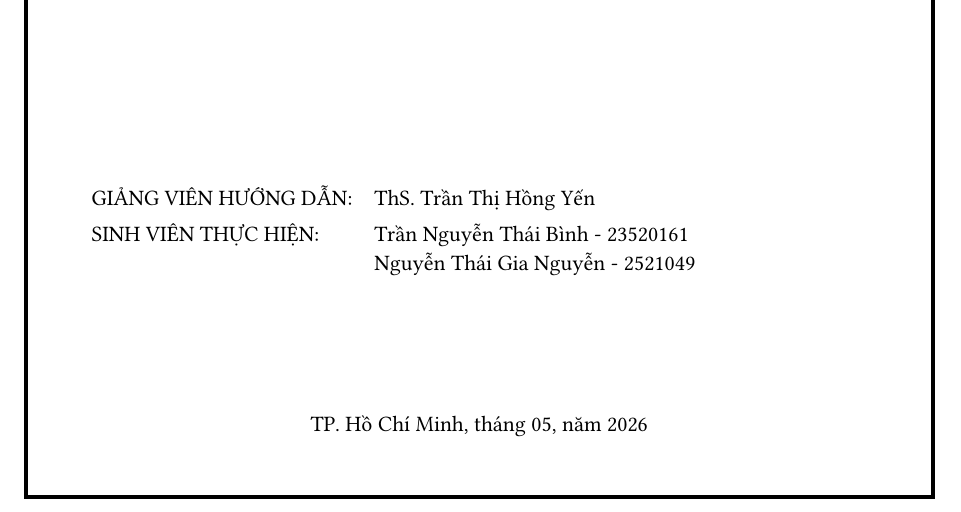
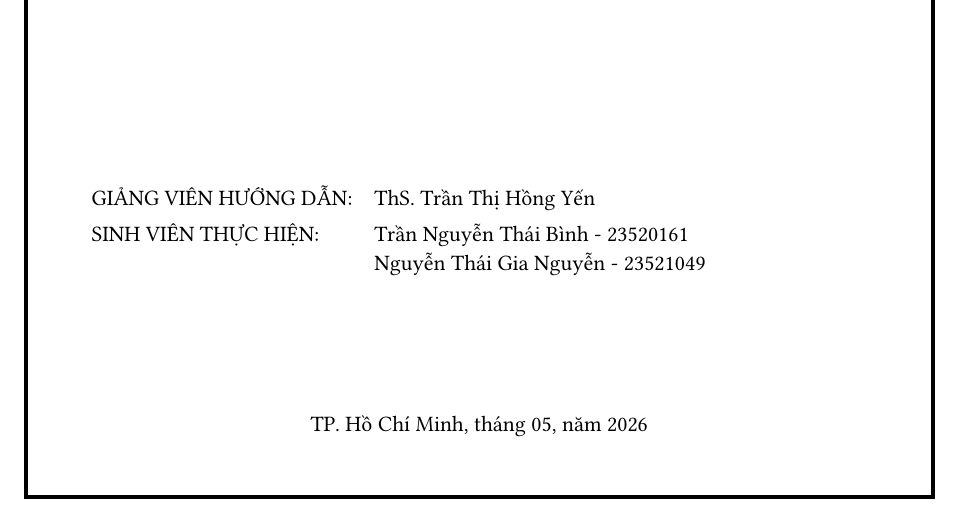
Before and after one commit to notopia-uit/report, a Typst document (src/coverpage.typ, which reads src/lib/metadata.typ): part of the page, cut so that both start at the same text. Compiled offline with Typst 0.15.

Commit message:
fix: student id cua Nguyen

```diff
--- a/src/lib/metadata.typ
+++ b/src/lib/metadata.typ
@@ -12,7 +12,7 @@
   supervisorName: "ThS. Trần Thị Hồng Yến",
   students: (
     (id: "23520161", name: "Trần Nguyễn Thái Bình"),
-    (id: "2521049", name: "Nguyễn Thái Gia Nguyễn"),
+    (id: "23521049", name: "Nguyễn Thái Gia Nguyễn"),
   ),
   location: "TP. Hồ Chí Minh, tháng 05, năm 2026",
 )
```
